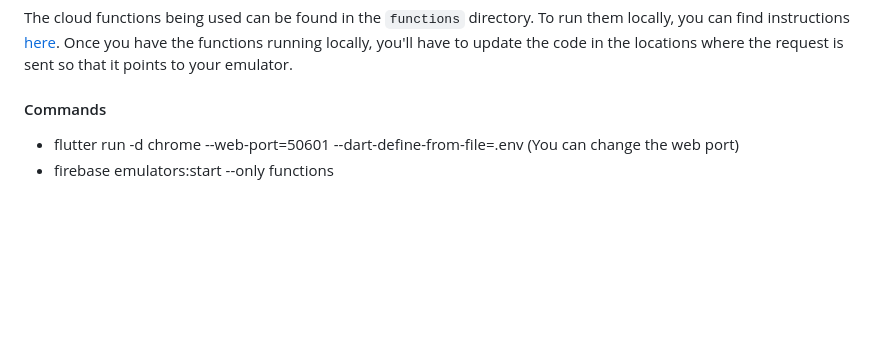
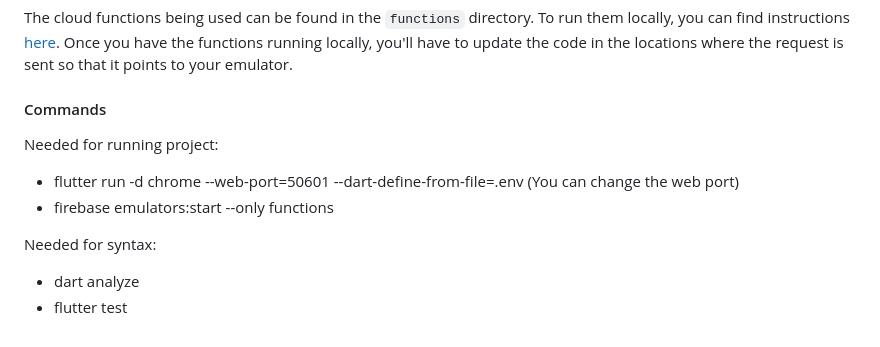
Before and after one commit to CityOfLosAngeles/angeleno-my-account, a Markdown page: README.md, the part around the change. Rendered like a GitHub page; blank space fills up the shorter version.

```diff
--- a/README.md
+++ b/README.md
@@ -56,5 +56,10 @@ If you're using a cloud function without authorization, you will not need the Se
 The cloud functions being used can be found in the `functions` directory. To run them locally, you can find instructions [here](https://firebase.google.com/docs/functions/local-emulator). Once you have the functions running locally, you'll have to update the code in the locations where the request is sent so that it points to your emulator.
 
 #### Commands
+Needed for running project:
 - flutter run -d chrome --web-port=50601 --dart-define-from-file=.env (You can change the web port)
 - firebase emulators:start --only functions
+
+Needed for syntax:
+- dart analyze
+- flutter test
```
